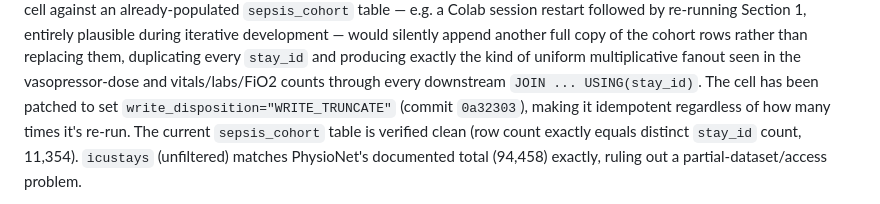
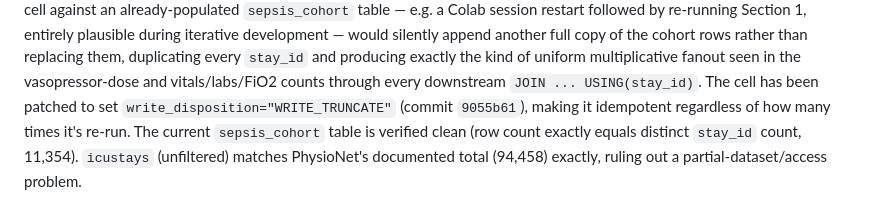
Before and after one commit to MohShahin/SAIL_State-Action-Information-Leakage, a Markdown page: ROADMAP.md, the part around the change. GitHub-like rendering.

Commit message:
ROADMAP: update the cited commit SHA after the history rewrite
The history was rewritten to remove MIMIC-IV row-level data from an old notebook;
the commit previously cited as 0a32303 is now 9055b61 (same change).

Co-Authored-By: Claude Sonnet 5 <noreply@anthropic.com>

```diff
--- a/ROADMAP.md
+++ b/ROADMAP.md
@@ -54,7 +54,7 @@ plausible during iterative development — would silently append another full co
 rows rather than replacing them, duplicating every `stay_id` and producing exactly the kind of
 uniform multiplicative fanout seen in the vasopressor-dose and vitals/labs/FiO2 counts through
 every downstream `JOIN ... USING(stay_id)`. The cell has been patched to set
-`write_disposition="WRITE_TRUNCATE"` (commit `0a32303`), making it idempotent regardless of how
+`write_disposition="WRITE_TRUNCATE"` (commit `9055b61`), making it idempotent regardless of how
 many times it's re-run. The current `sepsis_cohort` table is verified clean (row count exactly
 equals distinct `stay_id` count, 11,354). `icustays` (unfiltered) matches PhysioNet's documented
 total (94,458) exactly, ruling out a partial-dataset/access problem.
```
